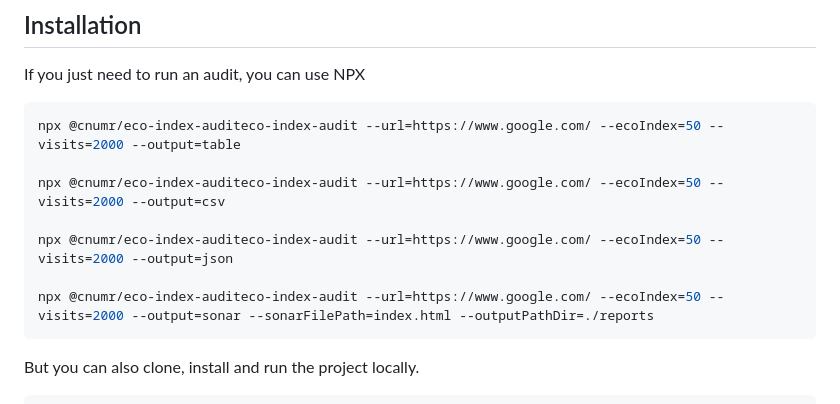
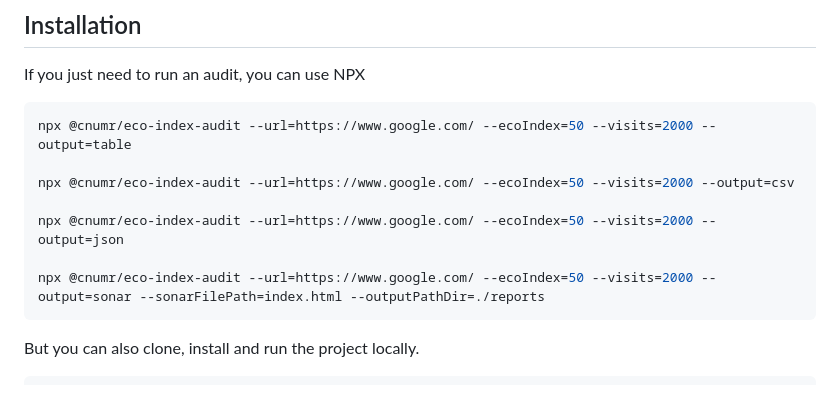
Before and after one commit to EmmanuelDemey/eco-index-audit, a Markdown page: README.md, the part around the change. Rendered like a GitHub page.

Commit message:
fix: solve README issue

````diff
--- a/README.md
+++ b/README.md
@@ -11,13 +11,13 @@ This tool is the CLI version of [this website](https://www.ecoindex.fr/)
 If you just need to run an audit, you can use NPX
 
 ```bash
-npx @cnumr/eco-index-auditeco-index-audit --url=https://www.google.com/ --ecoIndex=50 --visits=2000 --output=table
+npx @cnumr/eco-index-audit --url=https://www.google.com/ --ecoIndex=50 --visits=2000 --output=table
 
-npx @cnumr/eco-index-auditeco-index-audit --url=https://www.google.com/ --ecoIndex=50 --visits=2000 --output=csv
+npx @cnumr/eco-index-audit --url=https://www.google.com/ --ecoIndex=50 --visits=2000 --output=csv
 
-npx @cnumr/eco-index-auditeco-index-audit --url=https://www.google.com/ --ecoIndex=50 --visits=2000 --output=json
+npx @cnumr/eco-index-audit --url=https://www.google.com/ --ecoIndex=50 --visits=2000 --output=json
 
-npx @cnumr/eco-index-auditeco-index-audit --url=https://www.google.com/ --ecoIndex=50 --visits=2000 --output=sonar --sonarFilePath=index.html --outputPathDir=./reports
+npx @cnumr/eco-index-audit --url=https://www.google.com/ --ecoIndex=50 --visits=2000 --output=sonar --sonarFilePath=index.html --outputPathDir=./reports
 ```
 
 But you can also clone, install and run the project locally.
````
